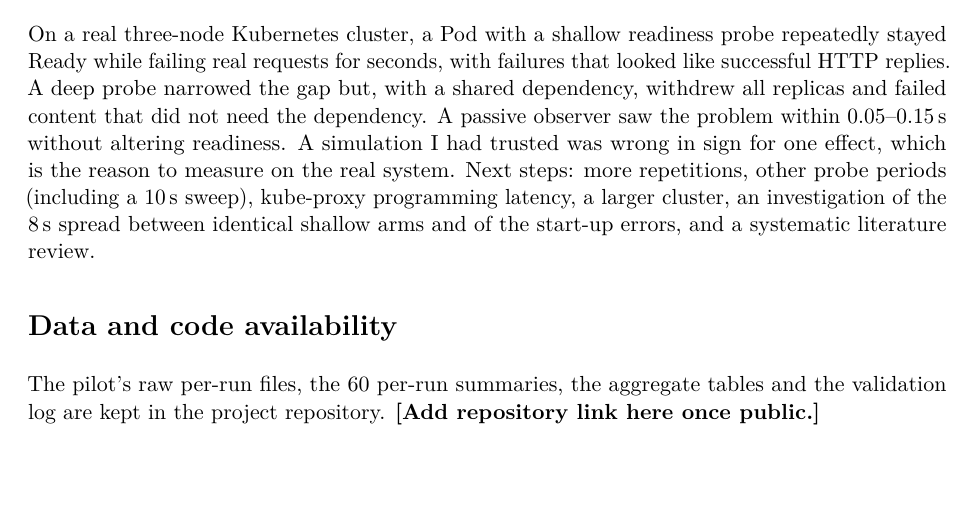
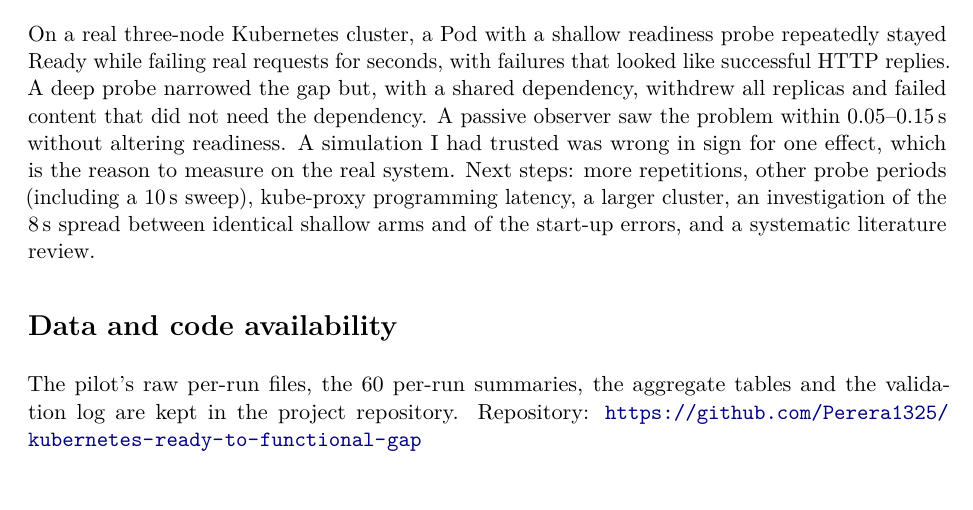
Before and after one commit to Perera1325/kubernetes-ready-to-functional-gap, a LaTeX paper (paper/main.tex): part of page 11 of 16, cut so that both start at the same text. Compiled offline with pdfLaTeX.

Commit message:
Polish README, add figures, link repo in paper

```diff
--- a/paper/main.tex
+++ b/paper/main.tex
@@ -288,7 +288,7 @@
 On a real three-node Kubernetes cluster, a Pod with a shallow readiness probe repeatedly stayed Ready while failing real requests for seconds, with failures that looked like successful HTTP replies. A deep probe narrowed the gap but, with a shared dependency, withdrew all replicas and failed content that did not need the dependency. A passive observer saw the problem within 0.05--0.15\,s without altering readiness. A simulation I had trusted was wrong in sign for one effect, which is the reason to measure on the real system. Next steps: more repetitions, other probe periods (including a 10\,s sweep), kube-proxy programming latency, a larger cluster, an investigation of the 8\,s spread between identical shallow arms and of the start-up errors, and a systematic literature review.
 
 \section*{Data and code availability}
-The pilot's raw per-run files, the 60 per-run summaries, the aggregate tables and the validation log are kept in the project repository. \textbf{[Add repository link here once public.]}
+The pilot's raw per-run files, the 60 per-run summaries, the aggregate tables and the validation log are kept in the project repository. Repository: \url{https://github.com/Perera1325/kubernetes-ready-to-functional-gap}
 
 \section*{Acknowledgements}
 An AI assistant (Claude, Anthropic) helped with scripting, analysis and drafting. I checked the numbers against the raw summaries and take responsibility for the content.
```
Also changed, not shown: README.md, docs/images/R01-concept-diagram.png (added), docs/images/S05-create-cluster.png (added), docs/images/S08-validator-and-timeline.png (added), docs/images/S11-validation-59-valid-1-invalid.png (added), docs/images/fig-ready-nonfunctional.png (added), docs/images/fig-user-error.png (added), docs/images/fig-zero-endpoint.png (added), paper/paper.pdf.
